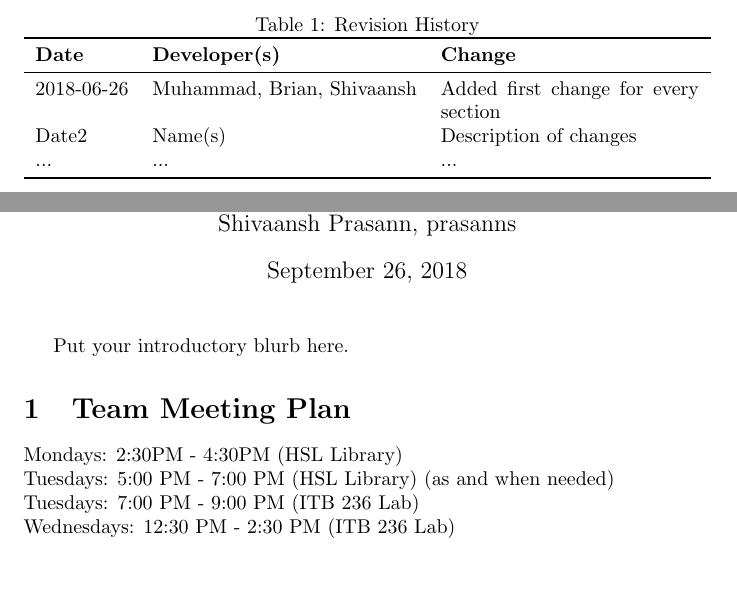
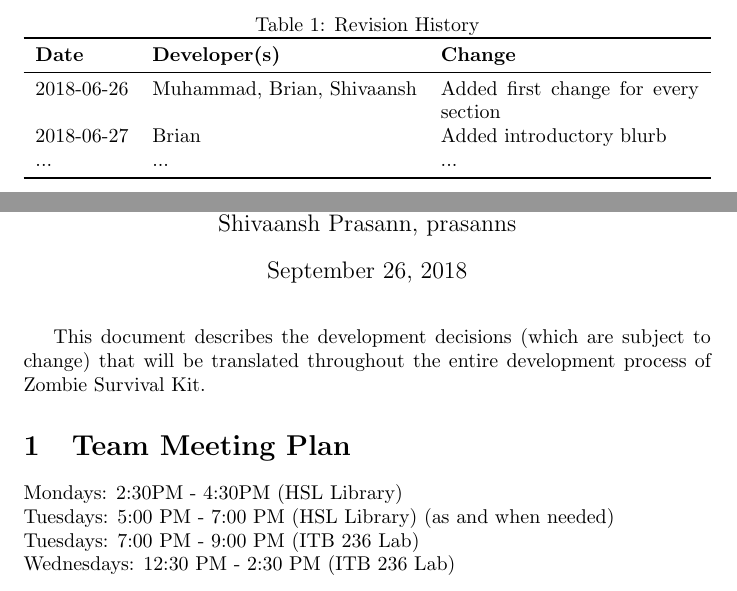
Before and after one commit to MohammadH98/ZombieSurvivalKit, a LaTeX document (Doc/DevelopmentPlan/DevelopmentPlan.tex): two parts of pages 1 and 2 of 3, joined at a grey line, cut so that both start at the same text. Compiled offline with pdfLaTeX.

Commit message:
Editted Introduction for Development plan

```diff
--- a/Doc/DevelopmentPlan/DevelopmentPlan.tex
+++ b/Doc/DevelopmentPlan/DevelopmentPlan.tex
@@ -24,7 +24,7 @@
 \textbf{Date} & \textbf{Developer(s)} & \textbf{Change}\\
 \midrule
 2018-06-26 & Muhammad, Brian, Shivaansh & Added first change for every section\\
-Date2 & Name(s) & Description of changes\\
+2018-06-27 & Brian & Added introductory blurb\\
 ... & ... & ...\\
 \bottomrule
 \end{tabularx}
@@ -34,7 +34,7 @@ Date2 & Name(s) & Description of changes\\
 
 \maketitle
 
-Put your introductory blurb here.
+This document describes the development decisions (which are subject to change) that will be translated throughout the entire development process of Zombie Survival Kit.
 
 \section{Team Meeting Plan}
 Mondays: 2:30PM - 4:30PM (HSL Library)\\
```
Also changed, not shown: Doc/DevelopmentPlan/DevelopmentPlan.pdf, 1 other file.
